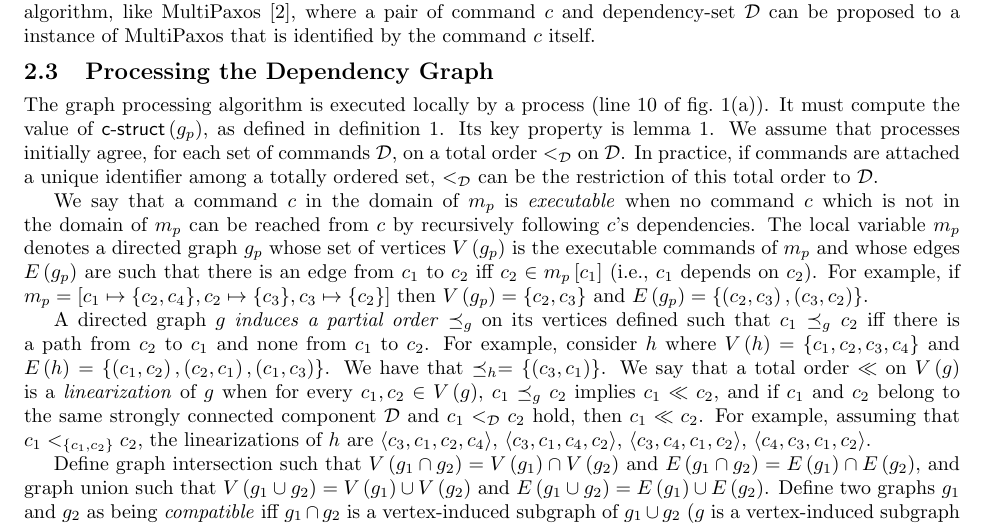
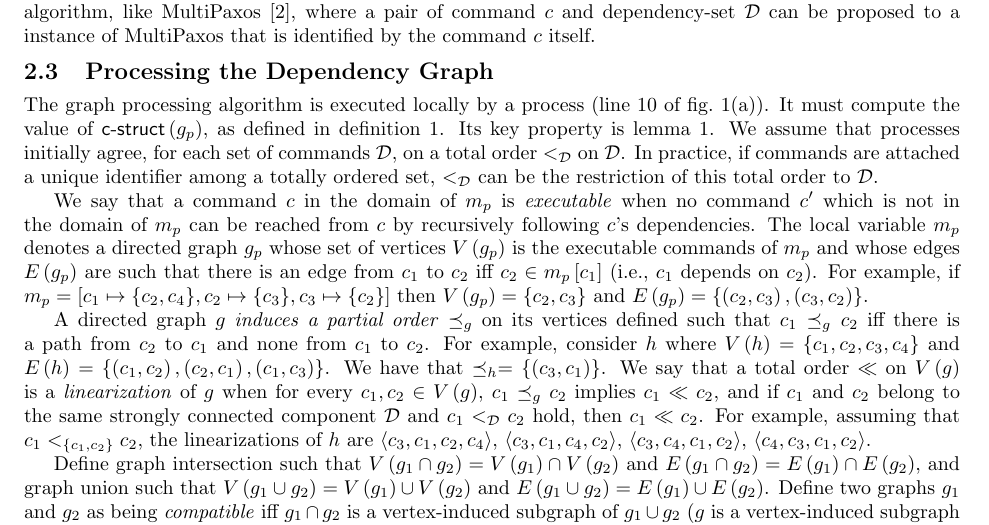
Before and after one commit to nano-o/Leaderless, a LaTeX document (podc16/paper2.tex): part of page 3 of 4, cut so that both start at the same text. Compiled offline with pdfLaTeX.

Commit message:
small fix

```diff
--- a/podc16/paper2.tex
+++ b/podc16/paper2.tex
@@ -200,7 +200,7 @@ Its key property is \cref{lemma:graph}.
 We assume that processes initially agree, for each set of commands $\mathcal{D}$, on a total order $<_{\mathcal{D}}$ on $\mathcal{D}$.
 In practice, if commands are attached a unique identifier among a totally ordered set, $<_{\mathcal{D}}$ can be the restriction of this total order to $\mathcal{D}$.
 
-We say that a command $c$ in the domain of $m_p$ is \emph{executable} when no command $c$ which is not in the domain of $m_p$ can be reached from $c$ by recursively following $c$'s dependencies.
+We say that a command $c$ in the domain of $m_p$ is \emph{executable} when no command $c'$ which is not in the domain of $m_p$ can be reached from $c$ by recursively following $c$'s dependencies.
 The local variable $m_p$ denotes a directed graph $g_p$ whose set of vertices $V\left( g_p \right)$ is the executable commands of $m_p$ and whose edges $E\left( g_p \right)$ are such that there is an edge from $c_1$ to $c_2$ iff $c_2 \in m_p\left[ c_1 \right]$ (i.e., $c_1$ depends on $c_2$). For example, if $m_p = \left[ c_1 \mapsto \aset{c_2,c_4}, c_2 \mapsto \aset{c_3}, c_3 \mapsto \aset{c_2}\right]$ then $V\left( g_p \right) = \aset{c_2,c_3}$ and $E\left( g_p \right) = \aset{\left( c_2,c_3 \right),\left( c_3,c_2 \right)}$.
 
 A directed graph $g$ \emph{induces a partial order} $\preceq_g$ on its vertices defined such that $c_1 \preceq_g c_2$ iff there is a path from $c_2$ to $c_1$ and none from $c_1$ to $c_2$.
```
